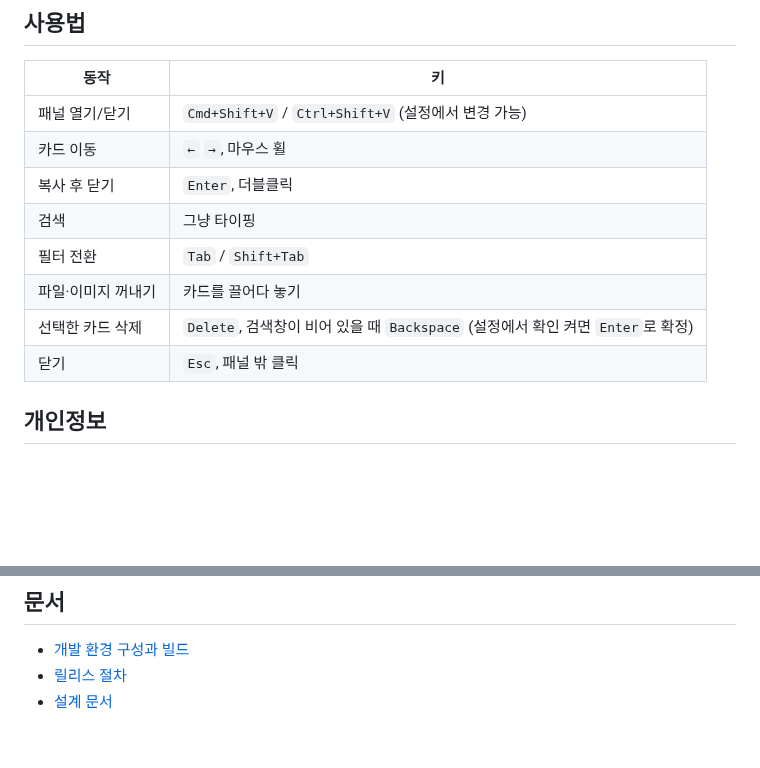
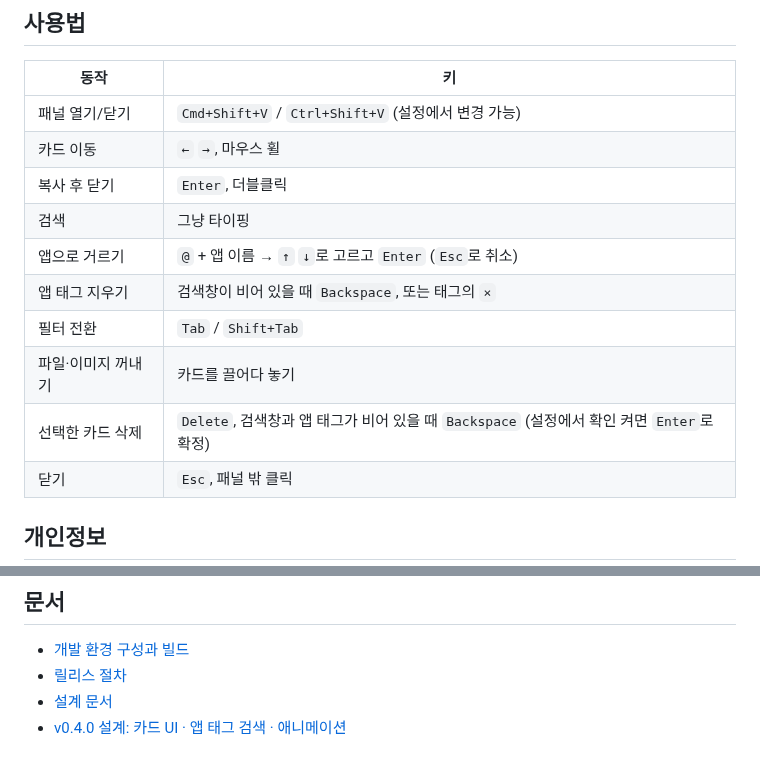
Before and after one commit to bob-park/vee-app, a Markdown page: README.md, 2 parts joined by grey strips. GitHub-like rendering; blank space fills up the shorter version.

```diff
--- a/README.md
+++ b/README.md
@@ -33,9 +50,11 @@
 | 카드 이동 | `←` `→`, 마우스 휠 |
 | 복사 후 닫기 | `Enter`, 더블클릭 |
 | 검색 | 그냥 타이핑 |
+| 앱으로 거르기 | `@` + 앱 이름 → `↑` `↓`로 고르고 `Enter` (`Esc`로 취소) |
+| 앱 태그 지우기 | 검색창이 비어 있을 때 `Backspace`, 또는 태그의 `×` |
 | 필터 전환 | `Tab` / `Shift+Tab` |
 | 파일·이미지 꺼내기 | 카드를 끌어다 놓기 |
-| 선택한 카드 삭제 | `Delete`, 검색창이 비어 있을 때 `Backspace` (설정에서 확인 켜면 `Enter`로 확정) |
+| 선택한 카드 삭제 | `Delete`, 검색창과 앱 태그가 비어 있을 때 `Backspace` (설정에서 확인 켜면 `Enter`로 확정) |
 | 닫기 | `Esc`, 패널 밖 클릭 |
 
 ## 개인정보
@@ -54,3 +73,4 @@
 - [개발 환경 구성과 빌드](docs/development.md)
 - [릴리스 절차](docs/release.md)
 - [설계 문서](docs/superpowers/specs/2026-10-07-vee-clipboard-history-design.md)
+- [v0.4.0 설계: 카드 UI · 앱 태그 검색 · 애니메이션](docs/superpowers/specs/2026-10-08-panel-animations-design.md)
```
Also changed, not shown: other parts of README.md (+21 -4 lines), docs/images/app-search.png (added), docs/images/app-tag.png (added), docs/images/clip-add.gif (added), docs/images/panel.png (added), docs/images/toast.png (added), 1 other file.
